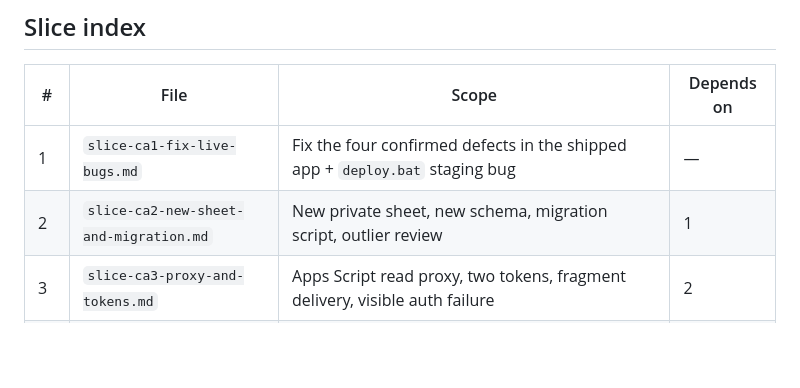
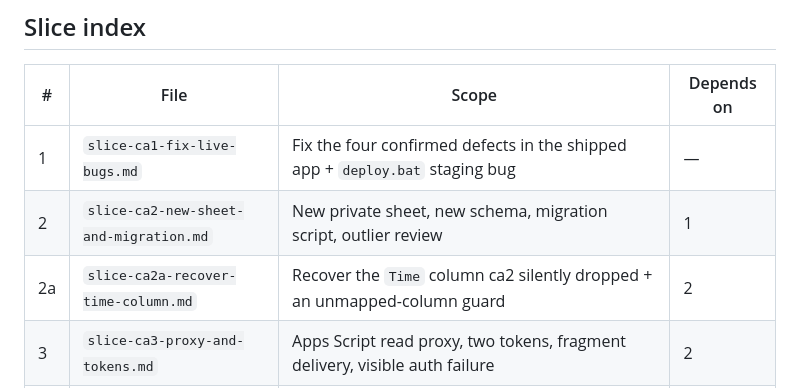
Before and after one commit to carrenomike/cycle-tracker, a Markdown page: Plan/cycle-app/README.md, the part around the change. Drawn GitHub-style; blank space fills up the shorter version.

```diff
--- a/Plan/cycle-app/README.md
+++ b/Plan/cycle-app/README.md
@@ -74,6 +74,7 @@ Writer-only surfaces — the Log tab, the unsent-queue banner — are unconstrai
 |---|---|---|---|
 | 1 | `slice-ca1-fix-live-bugs.md` | Fix the four confirmed defects in the shipped app + `deploy.bat` staging bug | — |
 | 2 | `slice-ca2-new-sheet-and-migration.md` | New private sheet, new schema, migration script, outlier review | 1 |
+| 2a | `slice-ca2a-recover-time-column.md` | Recover the `Time` column ca2 silently dropped + an unmapped-column guard | 2 |
 | 3 | `slice-ca3-proxy-and-tokens.md` | Apps Script read proxy, two tokens, fragment delivery, visible auth failure | 2 |
 | 3a | `slice-ca3a-checkpoint-review.md` | Checkpoint review of `1065c1e..HEAD` — the adapter, the schema-spelling invariants, the proxy | 3 |
 | 4 | `slice-ca4-safety-engine.md` | Real safety rule + honest status cards on the existing dashboard | 3 |
```
Also changed, not shown: Plan/cycle-app/STATE.md (+9 -9 lines), Plan/cycle-app/slice-ca2a-recover-time-column.md (added, +61 -0 lines).
